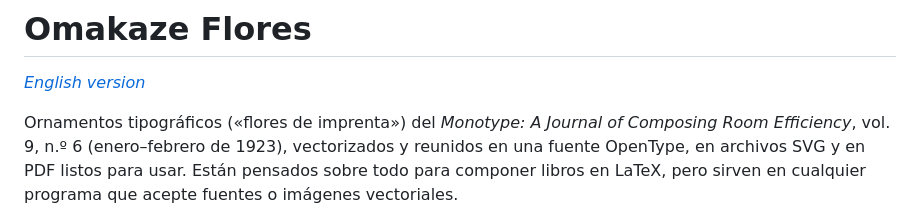
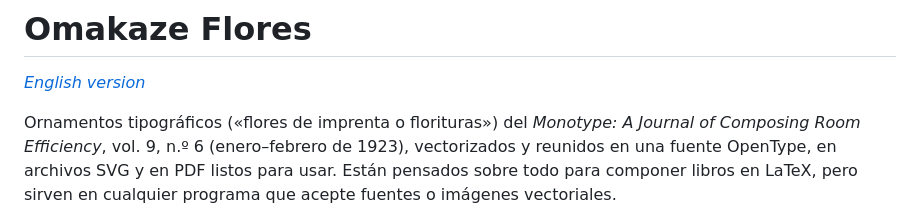
Before and after one commit to LiberPH/omakaze-flores, a Markdown page: README.md, the part around the change. Drawn GitHub-style.

Commit message:
Update description of typographic ornaments

```diff
--- a/README.md
+++ b/README.md
@@ -2,7 +2,7 @@
 
 *[English version](README.en.md)*
 
-Ornamentos tipográficos («flores de imprenta») del *Monotype: A Journal of
+Ornamentos tipográficos («flores de imprenta o florituras») del *Monotype: A Journal of
 Composing Room Efficiency*, vol. 9, n.º 6 (enero–febrero de 1923),
 vectorizados y reunidos en una fuente OpenType, en archivos SVG y en PDF
 listos para usar. Están pensados sobre todo para componer libros en LaTeX,
```
